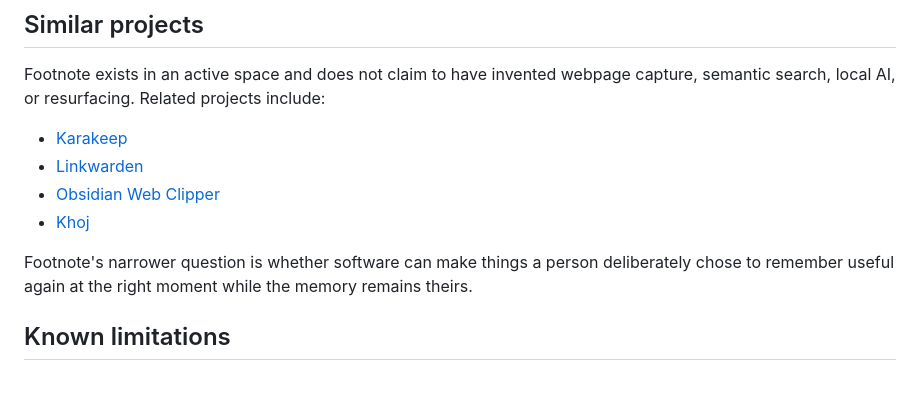
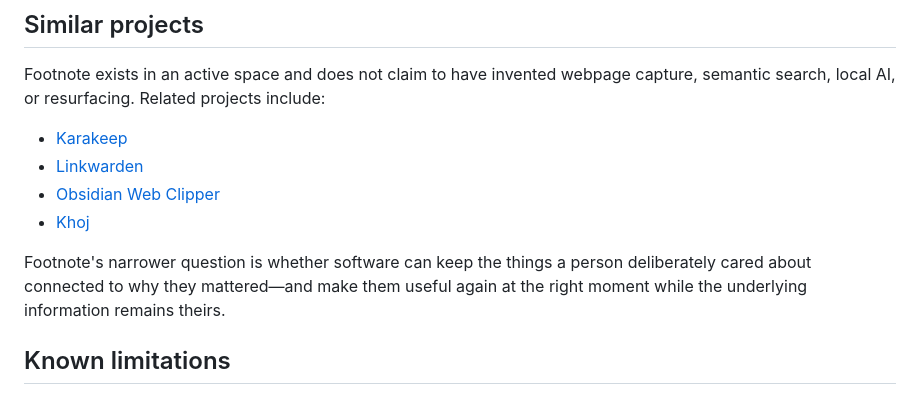
Before and after one commit to NishthaNabya/FootNotes, a Markdown page: README.md, the part around one of its changes. Rendered like a GitHub page.

```diff
--- a/README.md
+++ b/README.md
@@ -346,9 +347,9 @@ capture, semantic search, local AI, or resurfacing. Related projects include:
 - [Obsidian Web Clipper](https://github.com/obsidianmd/obsidian-clipper)
 - [Khoj](https://github.com/khoj-ai/khoj)
 
-Footnote's narrower question is whether software can make things a person
-deliberately chose to remember useful again at the right moment while the
-memory remains theirs.
+Footnote's narrower question is whether software can keep the things a person
+deliberately cared about connected to why they mattered—and make them useful
+again at the right moment while the underlying information remains theirs.
 
 ## Known limitations
 
```
Also changed, not shown: other parts of README.md (+21 -20 lines).
